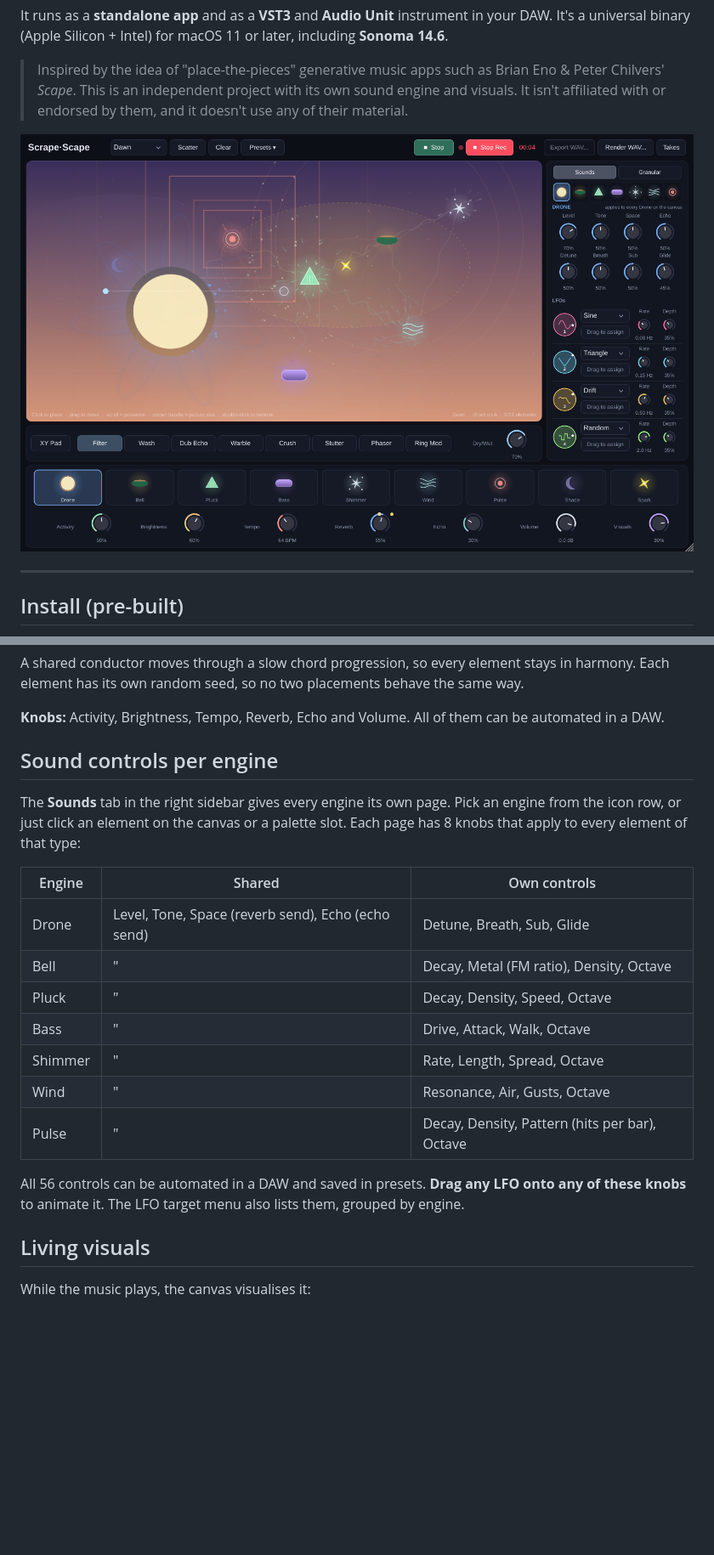
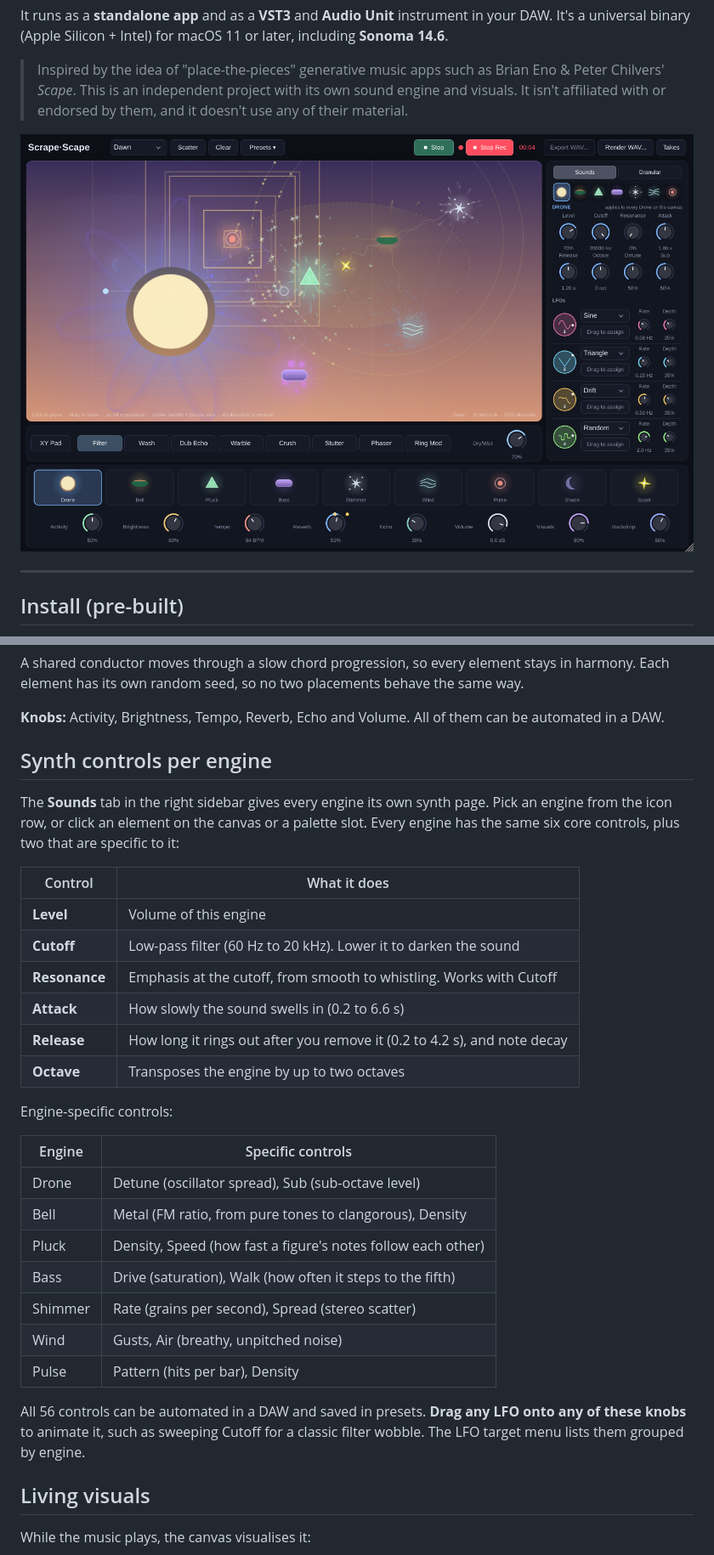
Before and after one commit to Lorca7/Scrape-Scape, a Markdown page: README.md, 2 parts joined by grey strips. Shown at 85% size. Drawn GitHub-style; pictures changed too: docs/editor.png; blank space fills up the shorter version.

```diff
--- a/README.md
+++ b/README.md
@@ -76,24 +76,36 @@ element has its own random seed, so no two placements behave the same way.
 
 **Knobs:** Activity, Brightness, Tempo, Reverb, Echo and Volume. All of them can be automated in a DAW.
 
-## Sound controls per engine
+## Synth controls per engine
 
-The **Sounds** tab in the right sidebar gives every engine its own page. Pick an engine from the
-icon row, or just click an element on the canvas or a palette slot. Each page has 8 knobs that apply
-to every element of that type:
+The **Sounds** tab in the right sidebar gives every engine its own synth page. Pick an engine from
+the icon row, or click an element on the canvas or a palette slot. Every engine has the same six
+core controls, plus two that are specific to it:
 
-| Engine | Shared | Own controls |
-|---|---|---|
-| Drone | Level, Tone, Space (reverb send), Echo (echo send) | Detune, Breath, Sub, Glide |
-| Bell | " | Decay, Metal (FM ratio), Density, Octave |
-| Pluck | " | Decay, Density, Speed, Octave |
-| Bass | " | Drive, Attack, Walk, Octave |
-| Shimmer | " | Rate, Length, Spread, Octave |
-| Wind | " | Resonance, Air, Gusts, Octave |
-| Pulse | " | Decay, Density, Pattern (hits per bar), Octave |
+| Control | What it does |
+|---|---|
+| **Level** | Volume of this engine |
+| **Cutoff** | Low-pass filter (60 Hz to 20 kHz). Lower it to darken the sound |
+| **Resonance** | Emphasis at the cutoff, from smooth to whistling. Works with Cutoff |
+| **Attack** | How slowly the sound swells in (0.2 to 6.6 s) |
+| **Release** | How long it rings out after you remove it (0.2 to 4.2 s), and note decay |
+| **Octave** | Transposes the engine by up to two octaves |
+
+Engine-specific controls:
+
+| Engine | Specific controls |
+|---|---|
+| Drone | Detune (oscillator spread), Sub (sub-octave level) |
+| Bell | Metal (FM ratio, from pure tones to clangorous), Density |
+| Pluck | Density, Speed (how fast a figure's notes follow each other) |
+| Bass | Drive (saturation), Walk (how often it steps to the fifth) |
+| Shimmer | Rate (grains per second), Spread (stereo scatter) |
+| Wind | Gusts, Air (breathy, unpitched noise) |
+| Pulse | Pattern (hits per bar), Density |
 
 All 56 controls can be automated in a DAW and saved in presets. **Drag any LFO onto any of these
-knobs** to animate it. The LFO target menu also lists them, grouped by engine.
+knobs** to animate it, such as sweeping Cutoff for a classic filter wobble. The LFO target menu lists
+them grouped by engine.
 
 ## Living visuals
 
```
Also changed, not shown: other parts of README.md (+4 -4 lines), 6 other files.
